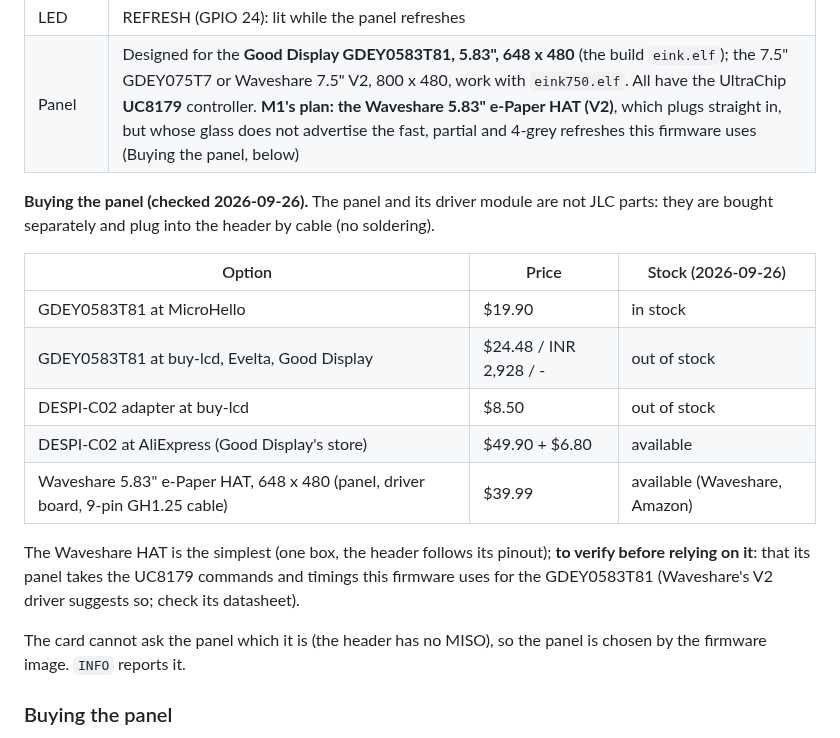
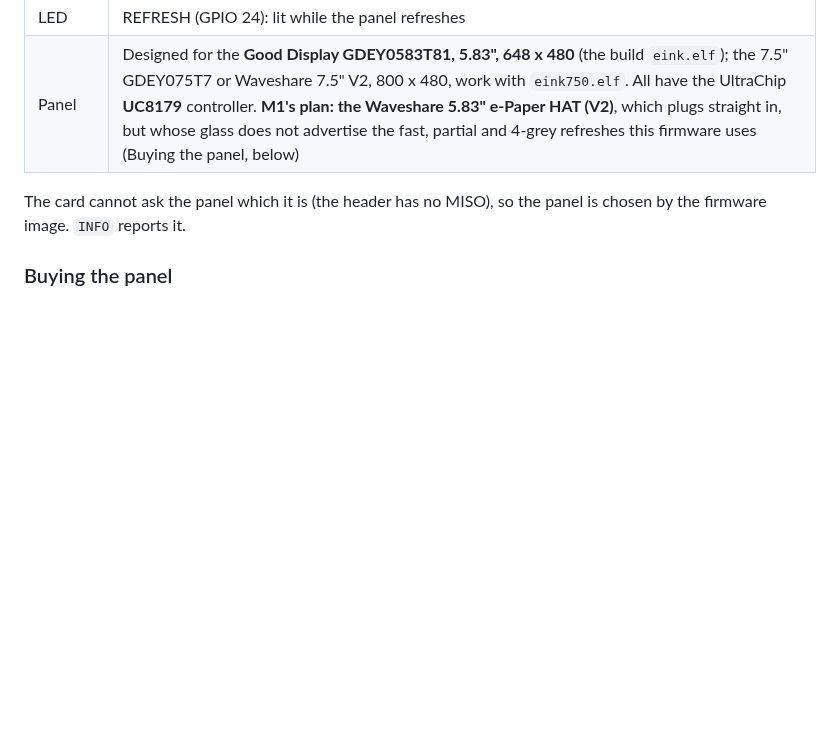
Before and after one commit to depletionmode/cupc8, a Markdown page: doc/hardware/eink-card.md, the part around the change. Drawn GitHub-style; blank space fills up the shorter version.

Commit message:
eink-card.md: one 'Buying the panel' section (the merged one keeps every row)
Co-Authored-By: Claude Opus 5.5 <noreply@anthropic.com>

```diff
--- a/doc/hardware/eink-card.md
+++ b/doc/hardware/eink-card.md
@@ -17,23 +17,6 @@ the console with no change; the kernel asks `INFO` and knows which it has.
 | Panel lines | SPI1 as master, write-only: CLK 10, DIN 11; CS_n 9, DC 12 (1 = data), RST_n 13, BUSY 14 (UC8179: **low while busy**), PWR 15 (high = module on; Waveshare HAT rev 2.3) |
 | LED | REFRESH (GPIO 24): lit while the panel refreshes |
 | Panel | Designed for the **Good Display GDEY0583T81, 5.83", 648 x 480** (the build `eink.elf`); the 7.5" GDEY075T7 or Waveshare 7.5" V2, 800 x 480, work with `eink750.elf`. All have the UltraChip **UC8179** controller. **M1's plan: the Waveshare 5.83" e-Paper HAT (V2)**, which plugs straight in, but whose glass does not advertise the fast, partial and 4-grey refreshes this firmware uses (Buying the panel, below) |
-
-**Buying the panel (checked 2026-09-26).** The panel and its driver module
-are not JLC parts: they are bought separately and plug into the header by
-cable (no soldering).
-
-| Option | Price | Stock (2026-09-26) |
-|---|---|---|
-| GDEY0583T81 at MicroHello | $19.90 | in stock |
-| GDEY0583T81 at buy-lcd, Evelta, Good Display | $24.48 / INR 2,928 / - | out of stock |
-| DESPI-C02 adapter at buy-lcd | $8.50 | out of stock |
-| DESPI-C02 at AliExpress (Good Display's store) | $49.90 + $6.80 | available |
-| Waveshare 5.83" e-Paper HAT, 648 x 480 (panel, driver board, 9-pin GH1.25 cable) | $39.99 | available (Waveshare, Amazon) |
-
-The Waveshare HAT is the simplest (one box, the header follows its pinout);
-**to verify before relying on it**: that its panel takes the UC8179 commands
-and timings this firmware uses for the GDEY0583T81 (Waveshare's V2 driver
-suggests so; check its datasheet).
 
 The card cannot ask the panel which it is (the header has no MISO), so the
 panel is chosen by the firmware image. `INFO` reports it.
```
